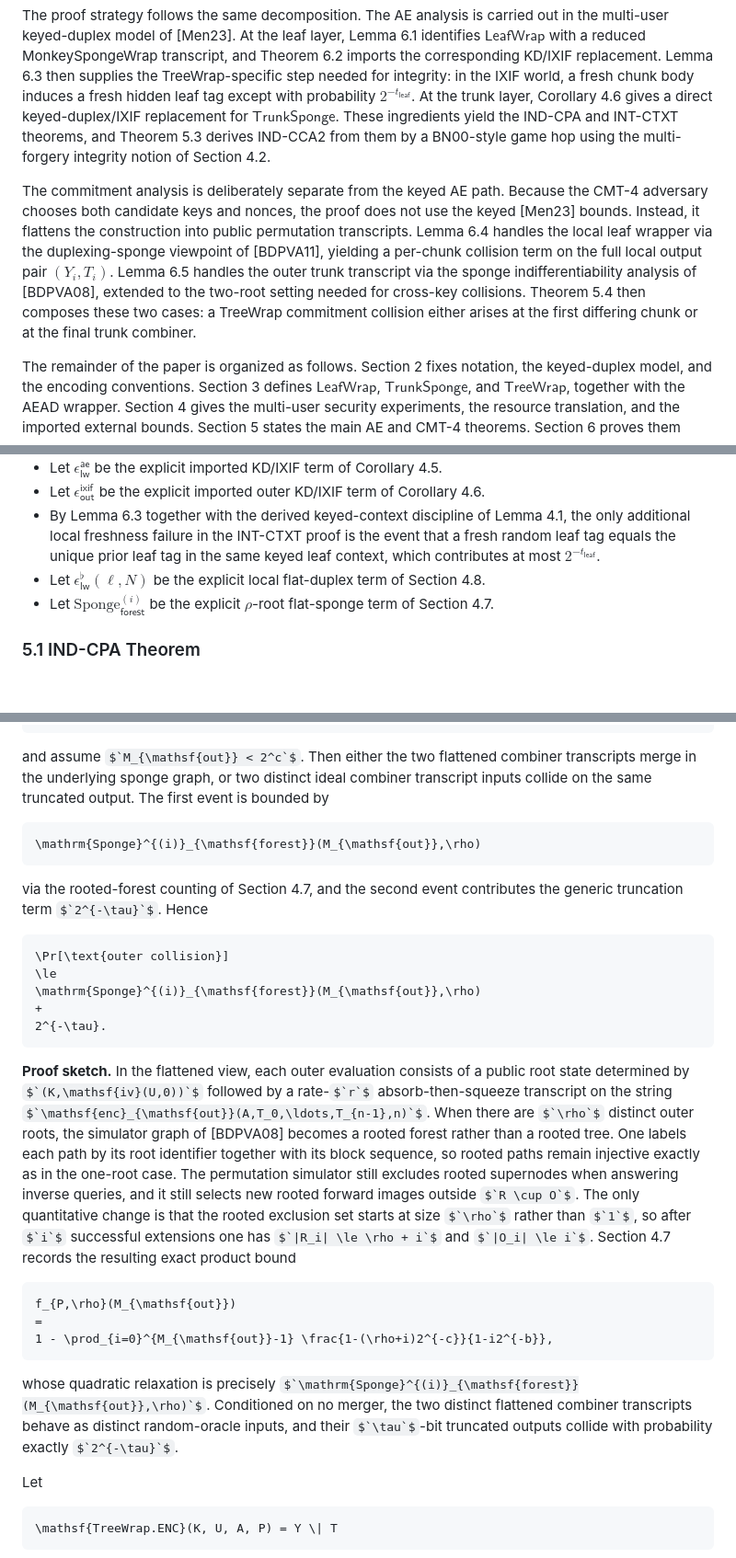
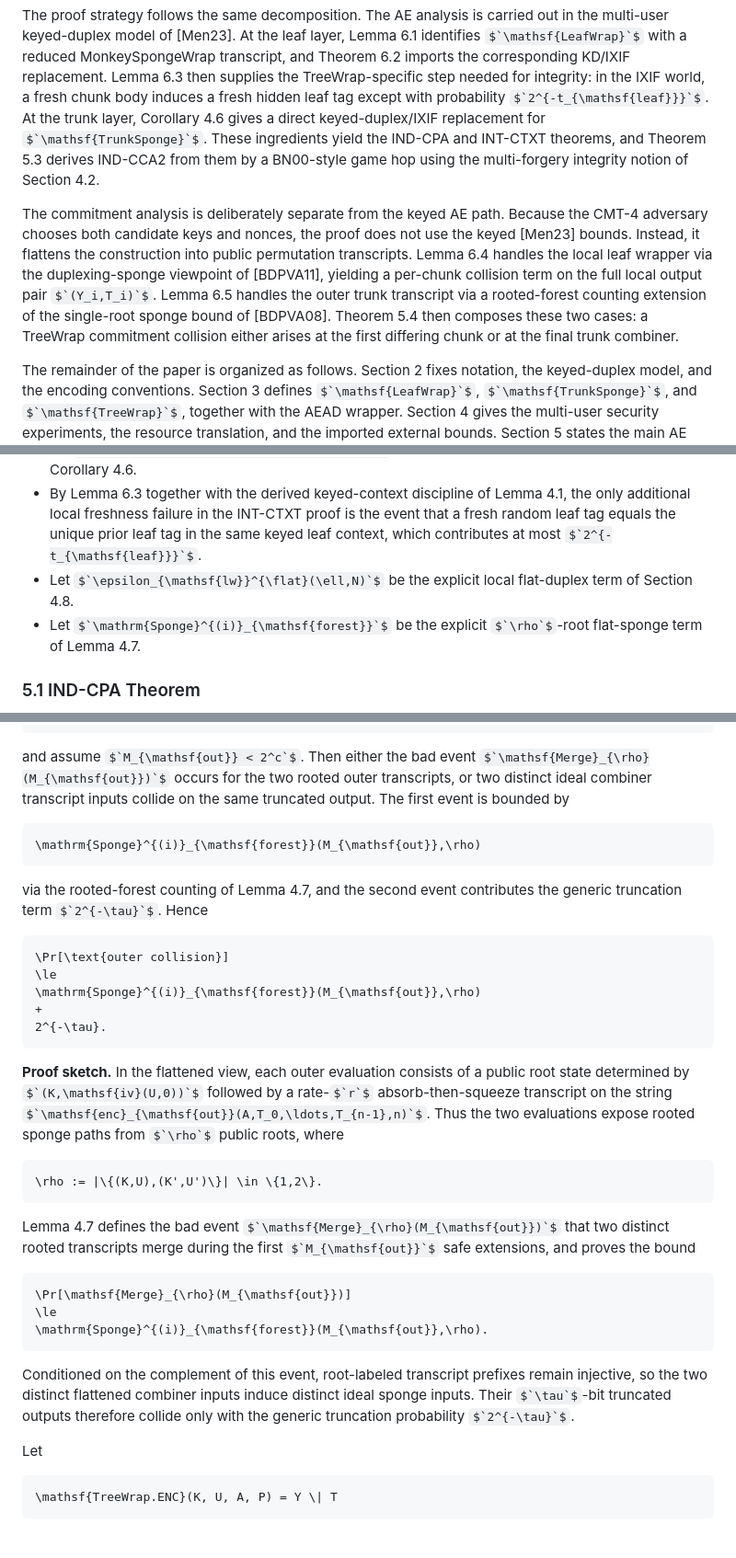
Before and after one commit to codahale/treewrap, a Markdown page: treewrap.md, 3 parts joined by grey strips. Shown at 92% size. GitHub-like rendering; some formulas as TeX source; blank space fills up the shorter version.

Commit message:
Rewrite outer CMT-4 proof around rooted-forest merge bounds
Replace the simulator-oriented Section 4.7 discussion with an explicit Lemma 4.7 that bounds the rooted-forest bad event Merge_rho directly. Update Lemma 6.5 to reduce outer collisions to that bad event plus the generic truncation term, and align the introduction and dependency text with the new proof structure.

````diff
--- a/treewrap.md
+++ b/treewrap.md
@@ -14,7 +14,7 @@ TreeWrap is a permutation-based AEAD construction that separates local chunk pro
 
 The proof strategy follows the same decomposition. The AE analysis is carried out in the multi-user keyed-duplex model of [Men23]. At the leaf layer, Lemma 6.1 identifies $`\mathsf{LeafWrap}`$ with a reduced MonkeySpongeWrap transcript, and Theorem 6.2 imports the corresponding KD/IXIF replacement. Lemma 6.3 then supplies the TreeWrap-specific step needed for integrity: in the IXIF world, a fresh chunk body induces a fresh hidden leaf tag except with probability $`2^{-t_{\mathsf{leaf}}}`$. At the trunk layer, Corollary 4.6 gives a direct keyed-duplex/IXIF replacement for $`\mathsf{TrunkSponge}`$. These ingredients yield the IND-CPA and INT-CTXT theorems, and Theorem 5.3 derives IND-CCA2 from them by a BN00-style game hop using the multi-forgery integrity notion of Section 4.2.
 
-The commitment analysis is deliberately separate from the keyed AE path. Because the CMT-4 adversary chooses both candidate keys and nonces, the proof does not use the keyed [Men23] bounds. Instead, it flattens the construction into public permutation transcripts. Lemma 6.4 handles the local leaf wrapper via the duplexing-sponge viewpoint of [BDPVA11], yielding a per-chunk collision term on the full local output pair $`(Y_i,T_i)`$. Lemma 6.5 handles the outer trunk transcript via the sponge indifferentiability analysis of [BDPVA08], extended to the two-root setting needed for cross-key collisions. Theorem 5.4 then composes these two cases: a TreeWrap commitment collision either arises at the first differing chunk or at the final trunk combiner.
+The commitment analysis is deliberately separate from the keyed AE path. Because the CMT-4 adversary chooses both candidate keys and nonces, the proof does not use the keyed [Men23] bounds. Instead, it flattens the construction into public permutation transcripts. Lemma 6.4 handles the local leaf wrapper via the duplexing-sponge viewpoint of [BDPVA11], yielding a per-chunk collision term on the full local output pair $`(Y_i,T_i)`$. Lemma 6.5 handles the outer trunk transcript via a rooted-forest counting extension of the single-root sponge bound of [BDPVA08]. Theorem 5.4 then composes these two cases: a TreeWrap commitment collision either arises at the first differing chunk or at the final trunk combiner.
 
 The remainder of the paper is organized as follows. Section 2 fixes notation, the keyed-duplex model, and the encoding conventions. Section 3 defines $`\mathsf{LeafWrap}`$, $`\mathsf{TrunkSponge}`$, and $`\mathsf{TreeWrap}`$, together with the AEAD wrapper. Section 4 gives the multi-user security experiments, the resource translation, and the imported external bounds. Section 5 states the main AE and CMT-4 theorems. Section 6 proves them using the proof split described above. Section 7 instantiates the construction as $`\mathsf{TW128}`$ using $`\mathrm{Keccak\text{-}p}[1600,12]`$, SP 800-185 encodings, 8064-byte chunks, 128-bit leaf tags, and a 256-bit final tag.
 
@@ -788,7 +798,7 @@ For the IND-CPA and INT-CTXT path, we instantiate the imported [Men23] terms usi
 - Let $`\epsilon_{\mathsf{out}}^{\mathsf{ixif}}`$ be the explicit imported outer KD/IXIF term of Corollary 4.6.
 - By Lemma 6.3 together with the derived keyed-context discipline of Lemma 4.1, the only additional local freshness failure in the INT-CTXT proof is the event that a fresh random leaf tag equals the unique prior leaf tag in the same keyed leaf context, which contributes at most $`2^{-t_{\mathsf{leaf}}}`$.
 - Let $`\epsilon_{\mathsf{lw}}^{\flat}(\ell,N)`$ be the explicit local flat-duplex term of Section 4.8.
-- Let $`\mathrm{Sponge}^{(i)}_{\mathsf{forest}}`$ be the explicit $`\rho`$-root flat-sponge term of Section 4.7.
+- Let $`\mathrm{Sponge}^{(i)}_{\mathsf{forest}}`$ be the explicit $`\rho`$-root flat-sponge term of Lemma 4.7.
 
 ### 5.1 IND-CPA Theorem
 
@@ -1315,13 +1325,13 @@ N
 2 s_{\mathsf{out}},
 ```
 
-and assume $`M_{\mathsf{out}} < 2^c`$. Then either the two flattened combiner transcripts merge in the underlying sponge graph, or two distinct ideal combiner transcript inputs collide on the same truncated output. The first event is bounded by
+and assume $`M_{\mathsf{out}} < 2^c`$. Then either the bad event $`\mathsf{Merge}_{\rho}(M_{\mathsf{out}})`$ occurs for the two rooted outer transcripts, or two distinct ideal combiner transcript inputs collide on the same truncated output. The first event is bounded by
 
 ```math
 \mathrm{Sponge}^{(i)}_{\mathsf{forest}}(M_{\mathsf{out}},\rho)
 ```
 
-via the rooted-forest counting of Section 4.7, and the second event contributes the generic truncation term $`2^{-\tau}`$. Hence
+via the rooted-forest counting of Lemma 4.7, and the second event contributes the generic truncation term $`2^{-\tau}`$. Hence
 
 ```math
 \Pr[\text{outer collision}]
@@ -1331,15 +1341,21 @@ via the rooted-forest counting of Section 4.7, and the second event contributes
 2^{-\tau}.
 ```
 
-**Proof sketch.** In the flattened view, each outer evaluation consists of a public root state determined by $`(K,\mathsf{iv}(U,0))`$ followed by a rate-$`r`$ absorb-then-squeeze transcript on the string $`\mathsf{enc}_{\mathsf{out}}(A,T_0,\ldots,T_{n-1},n)`$. When there are $`\rho`$ distinct outer roots, the simulator graph of [BDPVA08] becomes a rooted forest rather than a rooted tree. One labels each path by its root identifier together with its block sequence, so rooted paths remain injective exactly as in the one-root case. The permutation simulator still excludes rooted supernodes when answering inverse queries, and it still selects new rooted forward images outside $`R \cup O`$. The only quantitative change is that the rooted exclusion set starts at size $`\rho`$ rather than $`1`$, so after $`i`$ successful extensions one has $`|R_i| \le \rho + i`$ and $`|O_i| \le i`$. Section 4.7 records the resulting exact product bound
-
-```math
-f_{P,\rho}(M_{\mathsf{out}})
-=
-1 - \prod_{i=0}^{M_{\mathsf{out}}-1} \frac{1-(\rho+i)2^{-c}}{1-i2^{-b}},
-```
-
-whose quadratic relaxation is precisely $`\mathrm{Sponge}^{(i)}_{\mathsf{forest}}(M_{\mathsf{out}},\rho)`$. Conditioned on no merger, the two distinct flattened combiner transcripts behave as distinct random-oracle inputs, and their $`\tau`$-bit truncated outputs collide with probability exactly $`2^{-\tau}`$.
+**Proof sketch.** In the flattened view, each outer evaluation consists of a public root state determined by $`(K,\mathsf{iv}(U,0))`$ followed by a rate-$`r`$ absorb-then-squeeze transcript on the string $`\mathsf{enc}_{\mathsf{out}}(A,T_0,\ldots,T_{n-1},n)`$. Thus the two evaluations expose rooted sponge paths from $`\rho`$ public roots, where
+
+```math
+\rho := |\{(K,U),(K',U')\}| \in \{1,2\}.
+```
+
+Lemma 4.7 defines the bad event $`\mathsf{Merge}_{\rho}(M_{\mathsf{out}})`$ that two distinct rooted transcripts merge during the first $`M_{\mathsf{out}}`$ safe extensions, and proves the bound
+
+```math
+\Pr[\mathsf{Merge}_{\rho}(M_{\mathsf{out}})]
+\le
+\mathrm{Sponge}^{(i)}_{\mathsf{forest}}(M_{\mathsf{out}},\rho).
+```
+
+Conditioned on the complement of this event, root-labeled transcript prefixes remain injective, so the two distinct flattened combiner inputs induce distinct ideal sponge inputs. Their $`\tau`$-bit truncated outputs therefore collide only with the generic truncation probability $`2^{-\tau}`$.
 
 Let
 
````
Also changed, not shown: other parts of treewrap.md (+16 -6 lines).
